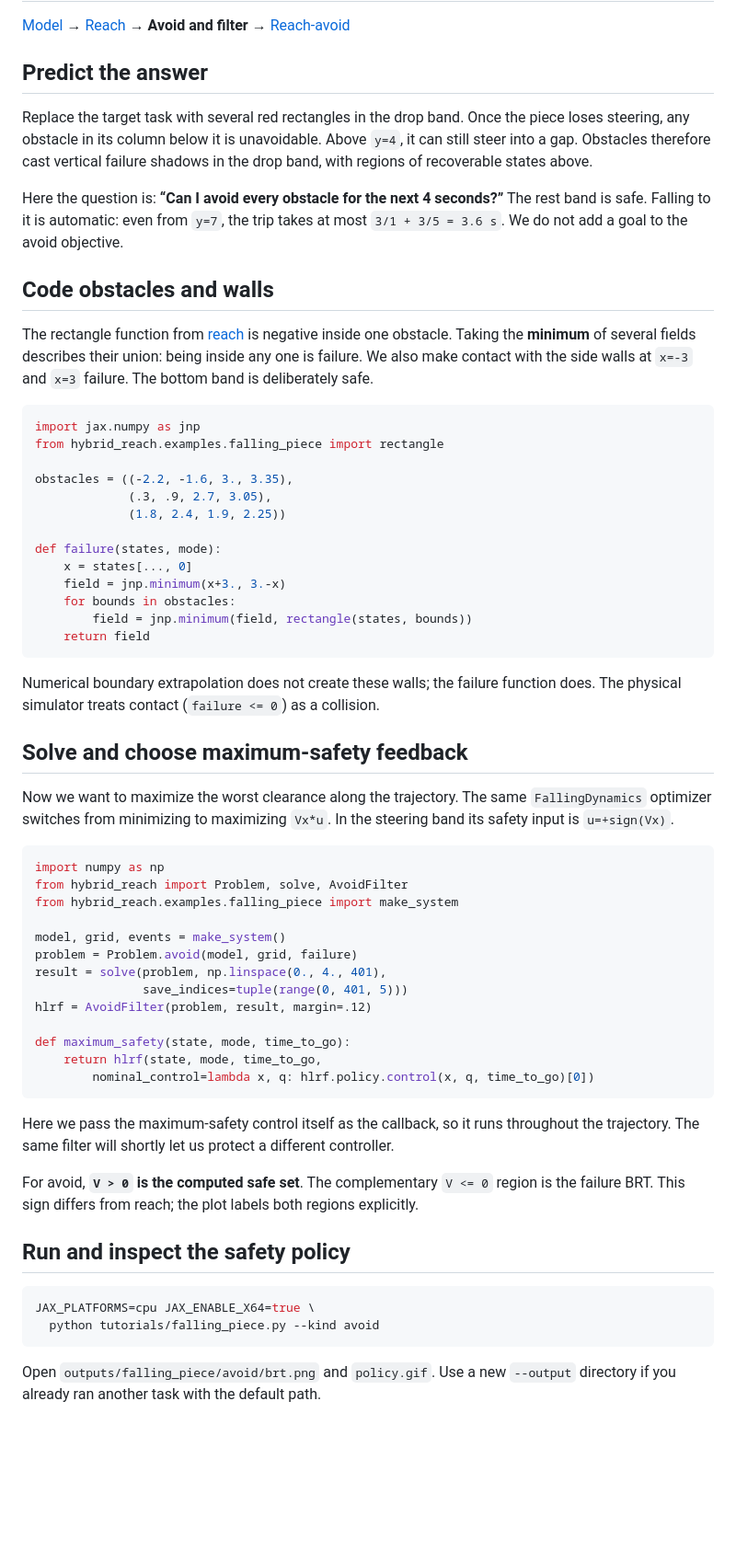
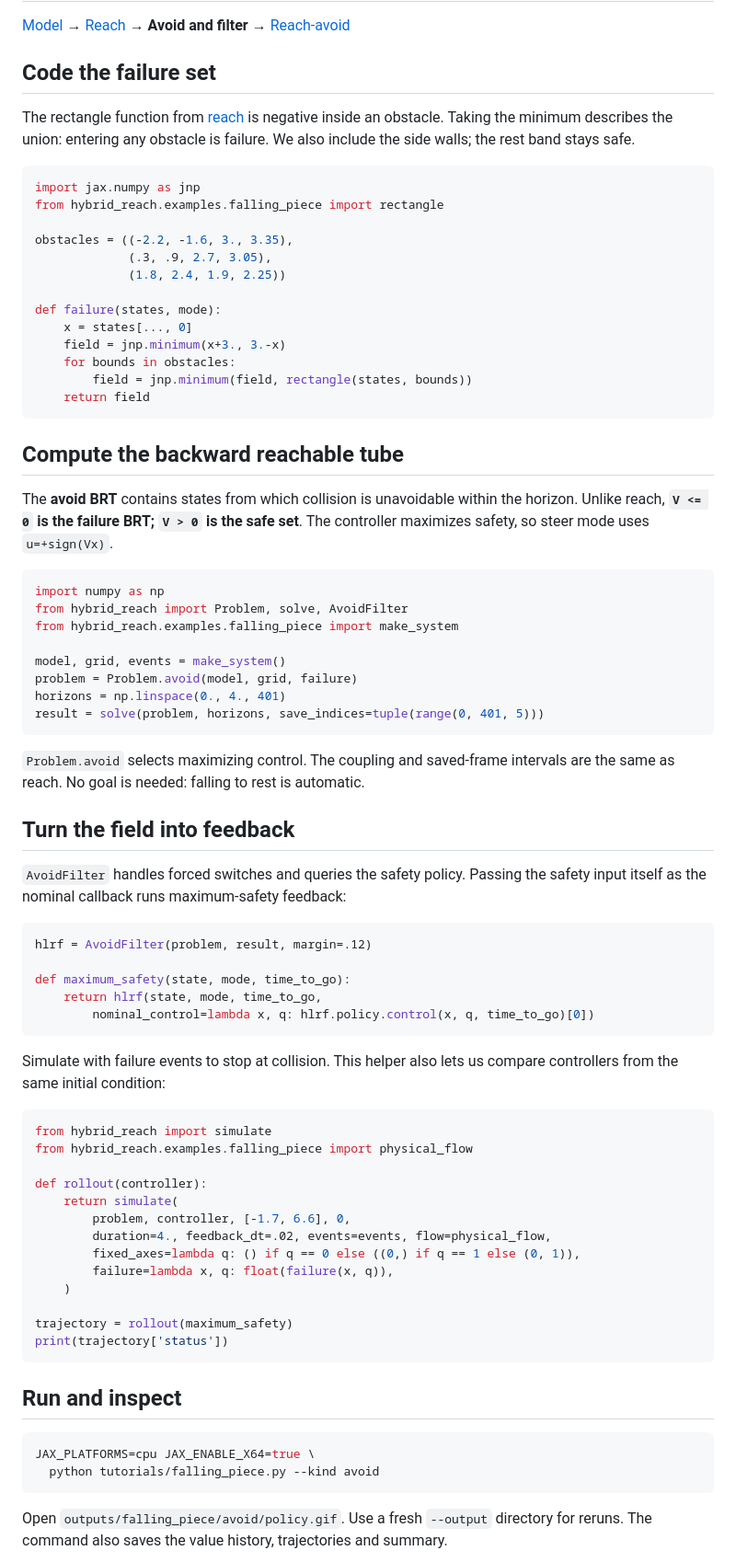
Before and after one commit to JavierBorquez/Hybrid_HJ_Reach, a Markdown page: tutorials/AVOID.md, the part around one of its changes. Shown at 92% size. Rendered like a GitHub page; blank space fills up the shorter version.

````diff
--- a/tutorials/AVOID.md
+++ b/tutorials/AVOID.md
@@ -2,23 +2,11 @@
 
 [Model](README.md) → [Reach](REACH.md) → **Avoid and filter** → [Reach-avoid](REACH_AVOID.md)
 
-## Predict the answer
-
-Replace the target task with several red rectangles in the drop band. Once the
-piece loses steering, any obstacle in its column below it is unavoidable.
-Above `y=4`, it can still steer into a gap. Obstacles therefore cast vertical
-failure shadows in the drop band, with regions of recoverable states above.
-
-Here the question is: **“Can I avoid every obstacle for the next 4 seconds?”**
-The rest band is safe. Falling to it is automatic: even from `y=7`, the trip
-takes at most `3/1 + 3/5 = 3.6 s`. We do not add a goal to the avoid objective.
-
-## Code obstacles and walls
+## Code the failure set
 
 The rectangle function from [reach](REACH.md#code-the-goal-set) is negative
-inside one obstacle. Taking the **minimum** of several fields describes their
-union: being inside any one is failure. We also make contact with the side
-walls at `x=-3` and `x=3` failure. The bottom band is deliberately safe.
+inside an obstacle. Taking the minimum describes the union: entering any
+obstacle is failure. We also include the side walls; the rest band stays safe.
 
 ```python
 import jax.numpy as jnp
@@ -36,15 +24,11 @@ def failure(states, mode):
     return field
 ```
 
-Numerical boundary extrapolation does not create these walls; the failure
-function does. The physical simulator treats contact (`failure <= 0`) as a
-collision.
+## Compute the backward reachable tube
 
-## Solve and choose maximum-safety feedback
-
-Now we want to maximize the worst clearance along the trajectory. The same
-`FallingDynamics` optimizer switches from minimizing to maximizing `Vx*u`.
-In the steering band its safety input is `u=+sign(Vx)`.
+The **avoid BRT** contains states from which collision is unavoidable within
+the horizon. Unlike reach, **`V <= 0` is the failure BRT; `V > 0` is the safe set**.
+The controller maximizes safety, so steer mode uses `u=+sign(Vx)`.
 
 ```python
 import numpy as np
@@ -53,8 +37,19 @@ from hybrid_reach.examples.falling_piece import make_system
 
 model, grid, events = make_system()
 problem = Problem.avoid(model, grid, failure)
-result = solve(problem, np.linspace(0., 4., 401),
-               save_indices=tuple(range(0, 401, 5)))
+horizons = np.linspace(0., 4., 401)
+result = solve(problem, horizons, save_indices=tuple(range(0, 401, 5)))
+```
+
+`Problem.avoid` selects maximizing control. The coupling and saved-frame
+intervals are the same as reach. No goal is needed: falling to rest is automatic.
+
+## Turn the field into feedback
+
+`AvoidFilter` handles forced switches and queries the safety policy. Passing
+the safety input itself as the nominal callback runs maximum-safety feedback:
+
+```python
 hlrf = AvoidFilter(problem, result, margin=.12)
 
 def maximum_safety(state, mode, time_to_go):
@@ -62,21 +57,32 @@ def maximum_safety(state, mode, time_to_go):
         nominal_control=lambda x, q: hlrf.policy.control(x, q, time_to_go)[0])
 ```
 
-Here we pass the maximum-safety control itself as the callback, so it runs
-throughout the trajectory. The same filter will shortly let us protect a
-different controller.
+Simulate with failure events to stop at collision. This helper also lets us
+compare controllers from the same initial condition:
 
-For avoid, **`V > 0` is the computed safe set**. The complementary `V <= 0`
-region is the failure BRT. This sign differs from reach; the plot labels both
-regions explicitly.
+```python
+from hybrid_reach import simulate
+from hybrid_reach.examples.falling_piece import physical_flow
 
-## Run and inspect the safety policy
+def rollout(controller):
+    return simulate(
+        problem, controller, [-1.7, 6.6], 0,
+        duration=4., feedback_dt=.02, events=events, flow=physical_flow,
+        fixed_axes=lambda q: () if q == 0 else ((0,) if q == 1 else (0, 1)),
+        failure=lambda x, q: float(failure(x, q)),
+    )
+
+trajectory = rollout(maximum_safety)
+print(trajectory['status'])
+```
+
+## Run and inspect
 
 ```bash
 JAX_PLATFORMS=cpu JAX_ENABLE_X64=true \
   python tutorials/falling_piece.py --kind avoid
 ```
 
-Open `outputs/falling_piece/avoid/brt.png` and `policy.gif`. Use a new
-`--output` directory if you already ran another task with the default path.
+Open `outputs/falling_piece/avoid/policy.gif`. Use a fresh `--output` directory
+for reruns. The command also saves the value history, trajectories and summary.
 
````
Also changed, not shown: other parts of tutorials/AVOID.md (+23 -53 lines), tutorials/REACH_AVOID.md (+42 -62 lines), docs/images/falling_piece_avoid_filter.gif, docs/images/falling_piece_avoid_policy.gif, docs/images/falling_piece_reach_avoid_policy.gif, 2 other files.
